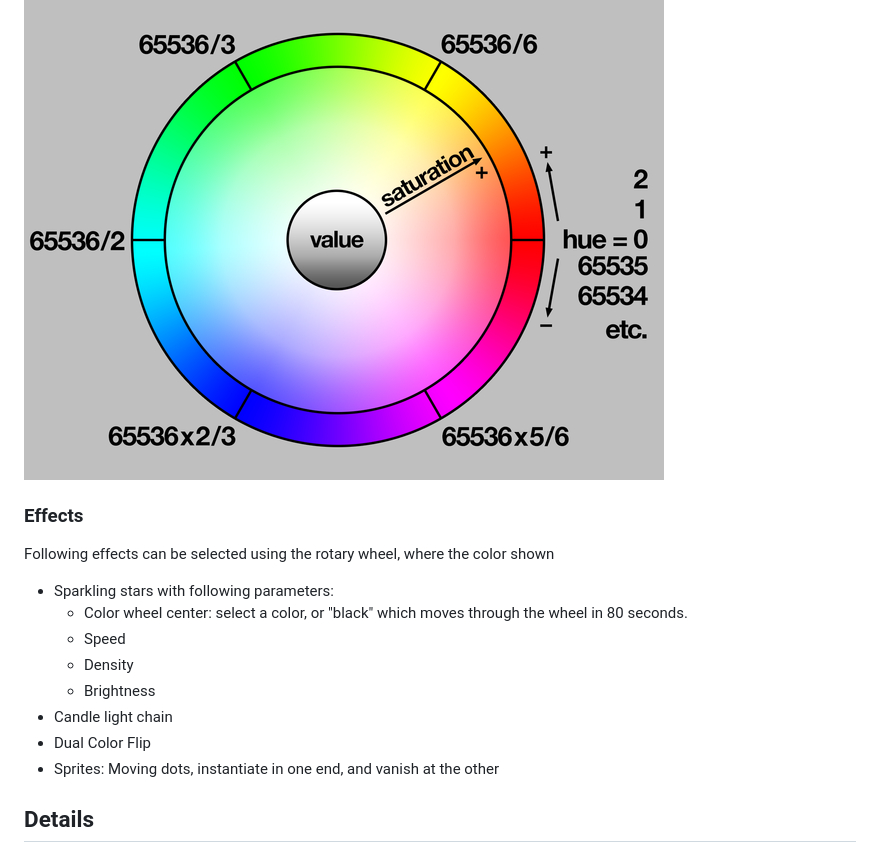
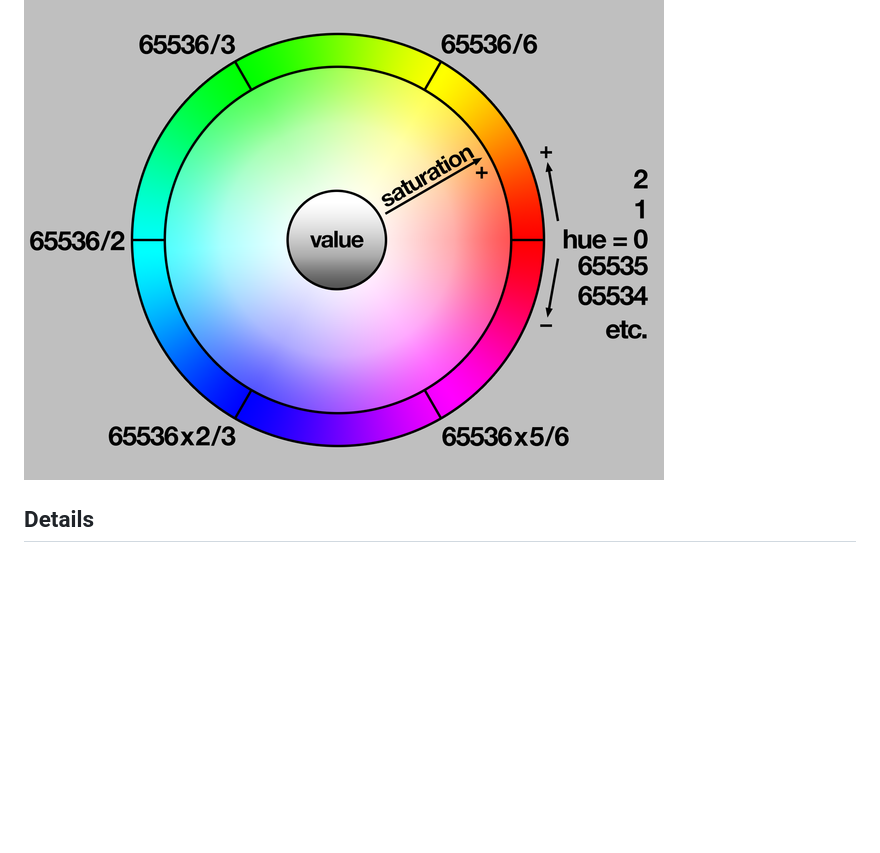
Before and after one commit to klausbotschen/esp8266-led, a Markdown page: README.md, the part around one of its changes. GitHub-like rendering; blank space fills up the shorter version.

```diff
--- a/README.md
+++ b/README.md
@@ -61,19 +95,6 @@ Color is either caclulated with RGB encoding, or HSV encoding (which is the colo
 ![HSV Color Wheel](https://github.com/klausbotschen/esp8266-led/blob/main/doc/leds_hsv-diagram-phillip_burges.png)
 
 
-### Effects
-
-Following effects can be selected using the rotary wheel, where the color shown
-
-* Sparkling stars with following parameters:
-  * Color wheel center: select a color, or "black" which moves through the wheel in 80 seconds.
-  * Speed
-  * Density
-  * Brightness
-* Candle light chain
-* Dual Color Flip
-* Sprites: Moving dots, instantiate in one end, and vanish at the other
-
 ## Details
 
 In __setup__, we configure the WiFi part, set the I/O mode of all pins, check the EEPROM for valid data, and initialize the selected effects.
```
Also changed, not shown: other parts of README.md (+47 -13 lines).
